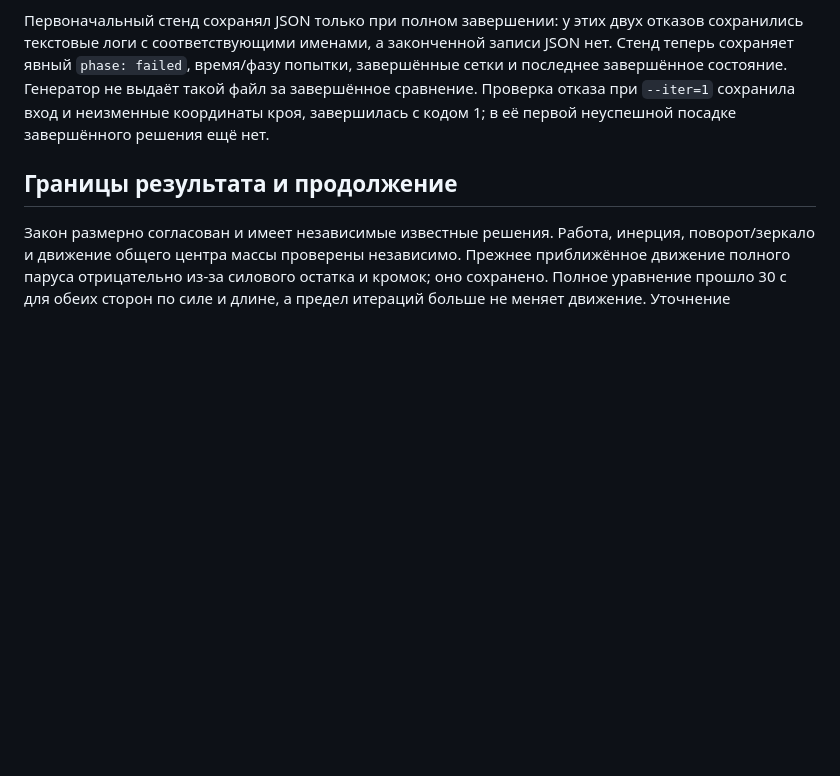
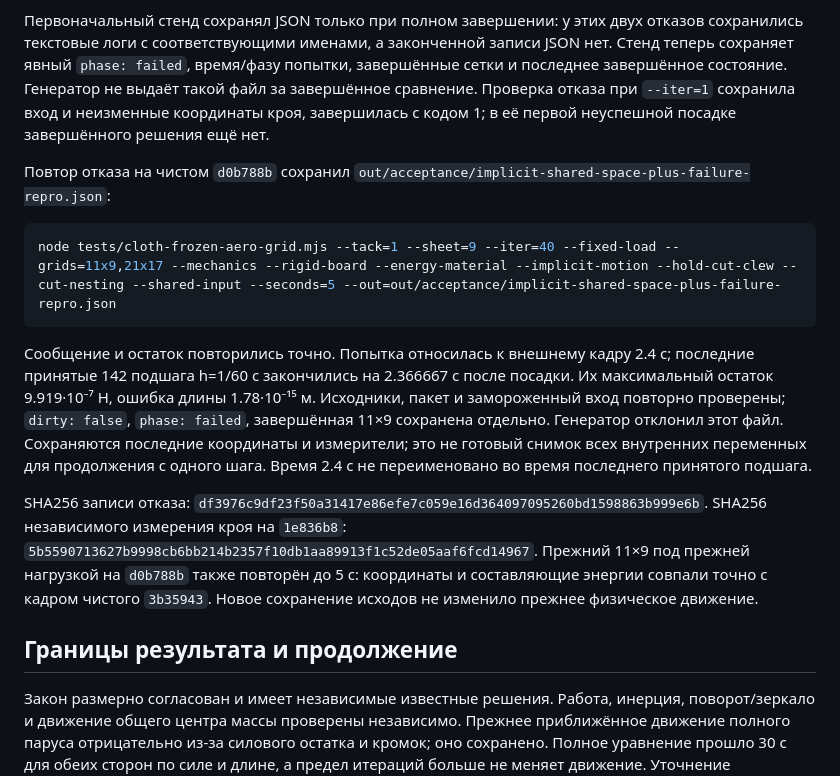
Before and after one commit to hb3p8/sailboat-sim, a Markdown page: docs/research/cloth-material.md, the part around the change. Drawn GitHub-style; blank space fills up the shorter version.

Commit message:
Зафиксировать воспроизводимый отказ уточнённой ткани

````diff
--- a/docs/research/cloth-material.md
+++ b/docs/research/cloth-material.md
@@ -763,6 +763,30 @@ node tests/cloth-frozen-aero-grid.mjs --tack=1 --sheet=9 --iter=80 --fixed-load
 при `--iter=1` сохранила вход и неизменные координаты кроя, завершилась
 с кодом 1; в её первой неуспешной посадке завершённого решения ещё нет.
 
+Повтор отказа на чистом `d0b788b` сохранил
+`out/acceptance/implicit-shared-space-plus-failure-repro.json`:
+
+```sh
+node tests/cloth-frozen-aero-grid.mjs --tack=1 --sheet=9 --iter=40 --fixed-load --grids=11x9,21x17 --mechanics --rigid-board --energy-material --implicit-motion --hold-cut-clew --cut-nesting --shared-input --seconds=5 --out=out/acceptance/implicit-shared-space-plus-failure-repro.json
+```
+
+Сообщение и остаток повторились точно. Попытка относилась к внешнему кадру
+2.4 с; последние принятые 142 подшага h=1/60 с закончились на 2.366667 с
+после посадки. Их максимальный остаток 9.919·10⁻⁷ Н, ошибка длины
+1.78·10⁻¹⁵ м. Исходники, пакет и замороженный вход повторно проверены;
+`dirty: false`, `phase: failed`, завершённая 11×9 сохранена отдельно.
+Генератор отклонил этот файл. Сохраняются последние координаты и измерители;
+это не готовый снимок всех внутренних переменных для продолжения с одного шага.
+Время 2.4 с не переименовано во время последнего принятого подшага.
+
+SHA256 записи отказа:
+`df3976c9df23f50a31417e86efe7c059e16d364097095260bd1598863b999e6b`.
+SHA256 независимого измерения кроя на `1e836b8`:
+`5b5590713627b9998cb6bb214b2357f10db1aa89913f1c52de05aaf6fcd14967`.
+Прежний 11×9 под прежней нагрузкой на `d0b788b` также повторён до 5 с:
+координаты и составляющие энергии совпали точно с кадром чистого `3b35943`.
+Новое сохранение исходов не изменило прежнее физическое движение.
+
 ## Границы результата и продолжение
 
 Закон размерно согласован и имеет независимые известные решения. Работа,
````
